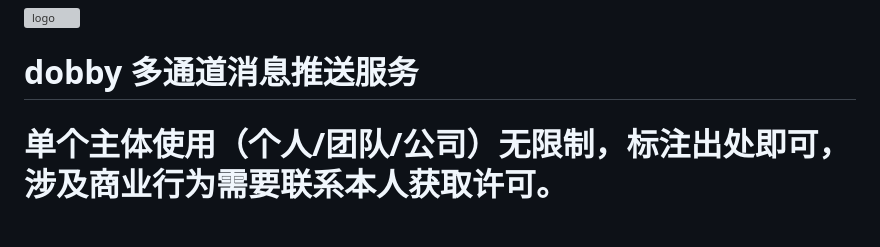
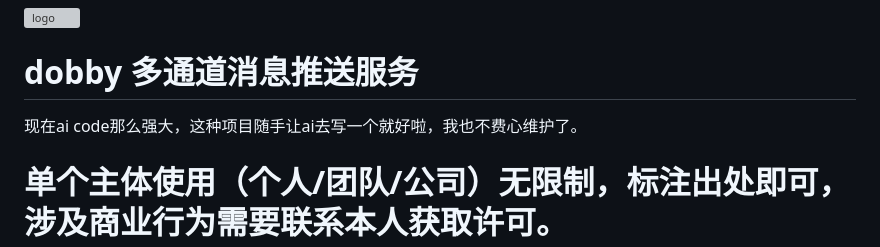
Before and after one commit to os7blue/dobby, a Markdown page: README.md, the part around the change. Drawn GitHub-style; blank space fills up the shorter version; grey boxes are pictures that could not be loaded.

```diff
--- a/README.md
+++ b/README.md
@@ -2,6 +2,10 @@
 ![logo](./view/static/img/dobby.png)
 
 # dobby 多通道消息推送服务
+
+现在ai code那么强大，这种项目随手让ai去写一个就好啦，我也不费心维护了。
+
+
 
 # 单个主体使用（个人/团队/公司）无限制，标注出处即可，涉及商业行为需要联系本人获取许可。
 
```
